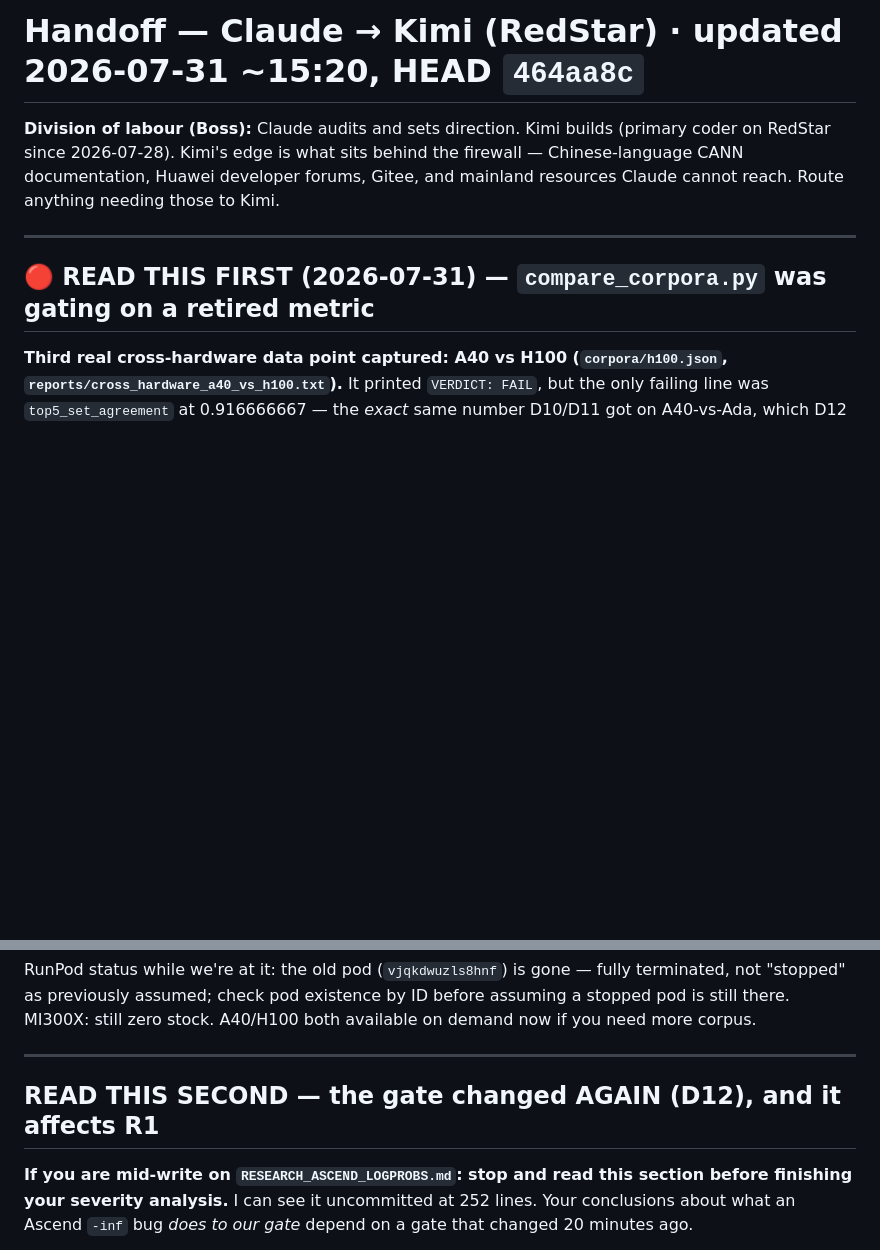
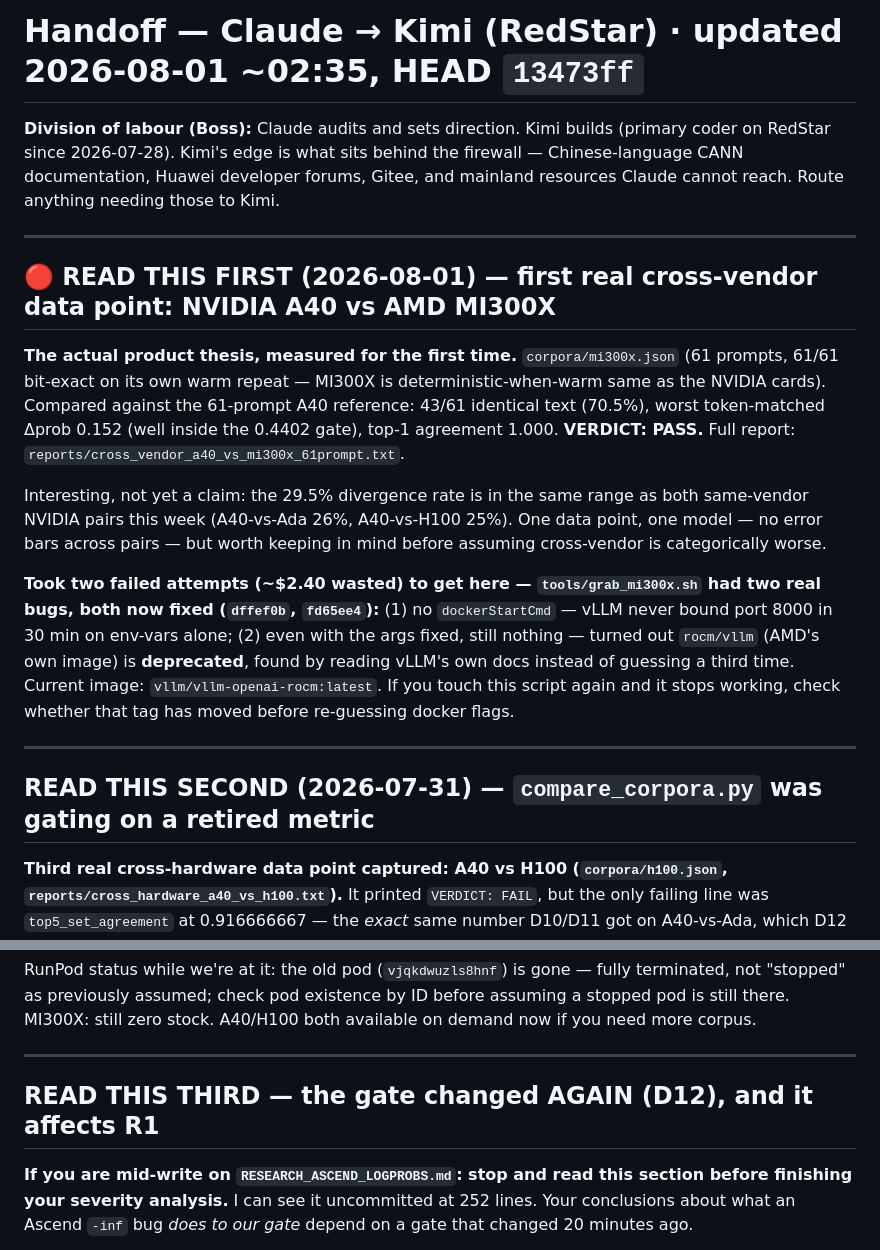
Before and after one commit to loopeywho/ruitong, a Markdown page: HANDOFF.md, 2 parts joined by grey strips. Rendered like a GitHub page; blank space fills up the shorter version.

Commit message:
docs(handoff): surface the first real cross-vendor result to Kimi
New top section for the A40-vs-MI300X PASS (13473ff) and the two
grab_mi300x.sh bugs that blocked it. Renumbered the existing sections
FIRST->SECOND->THIRD rather than rewriting them.

```diff
--- a/HANDOFF.md
+++ b/HANDOFF.md
@@ -1,4 +1,4 @@
-# Handoff — Claude → Kimi (RedStar) · updated 2026-07-31 ~15:20, HEAD `464aa8c`
+# Handoff — Claude → Kimi (RedStar) · updated 2026-08-01 ~02:35, HEAD `13473ff`
 
 **Division of labour (Boss):** Claude audits and sets direction. Kimi builds (primary coder on
 RedStar since 2026-07-28). Kimi's edge is what sits behind the firewall — Chinese-language CANN
@@ -7,7 +7,28 @@ anything needing those to Kimi.
 
 ---
 
-## 🔴 READ THIS FIRST (2026-07-31) — `compare_corpora.py` was gating on a retired metric
+## 🔴 READ THIS FIRST (2026-08-01) — first real cross-vendor data point: NVIDIA A40 vs AMD MI300X
+
+**The actual product thesis, measured for the first time.** `corpora/mi300x.json` (61 prompts,
+61/61 bit-exact on its own warm repeat — MI300X is deterministic-when-warm same as the NVIDIA
+cards). Compared against the 61-prompt A40 reference: 43/61 identical text (70.5%), worst
+token-matched Δprob 0.152 (well inside the 0.4402 gate), top-1 agreement 1.000. **VERDICT: PASS.**
+Full report: `reports/cross_vendor_a40_vs_mi300x_61prompt.txt`.
+
+Interesting, not yet a claim: the 29.5% divergence rate is in the same range as both same-vendor
+NVIDIA pairs this week (A40-vs-Ada 26%, A40-vs-H100 25%). One data point, one model — no error
+bars across pairs — but worth keeping in mind before assuming cross-vendor is categorically worse.
+
+**Took two failed attempts (~$2.40 wasted) to get here — `tools/grab_mi300x.sh` had two real
+bugs, both now fixed (`dffef0b`, `fd65ee4`):** (1) no `dockerStartCmd` — vLLM never bound port
+8000 in 30 min on env-vars alone; (2) even with the args fixed, still nothing — turned out
+`rocm/vllm` (AMD's own image) is **deprecated**, found by reading vLLM's own docs instead of
+guessing a third time. Current image: `vllm/vllm-openai-rocm:latest`. If you touch this script
+again and it stops working, check whether that tag has moved before re-guessing docker flags.
+
+---
+
+## READ THIS SECOND (2026-07-31) — `compare_corpora.py` was gating on a retired metric
 
 **Third real cross-hardware data point captured: A40 vs H100 (`corpora/h100.json`,
 `reports/cross_hardware_a40_vs_h100.txt`).** It printed `VERDICT: FAIL`, but the only failing
@@ -25,7 +46,7 @@ there. MI300X: still zero stock. A40/H100 both available on demand now if you ne
 
 ---
 
-## READ THIS SECOND — the gate changed AGAIN (D12), and it affects R1
+## READ THIS THIRD — the gate changed AGAIN (D12), and it affects R1
 
 **If you are mid-write on `RESEARCH_ASCEND_LOGPROBS.md`: stop and read this section before
 finishing your severity analysis.** I can see it uncommitted at 252 lines. Your conclusions about
```
